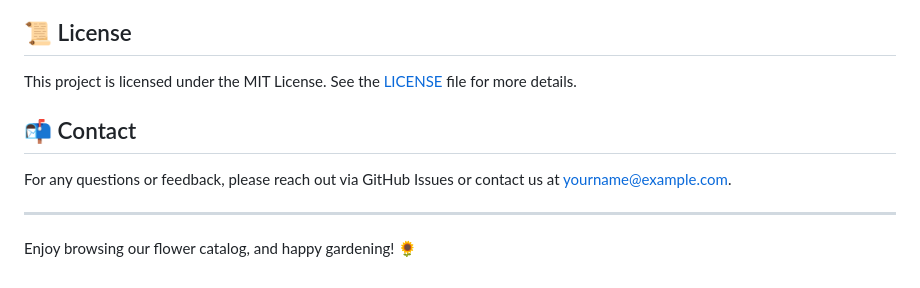
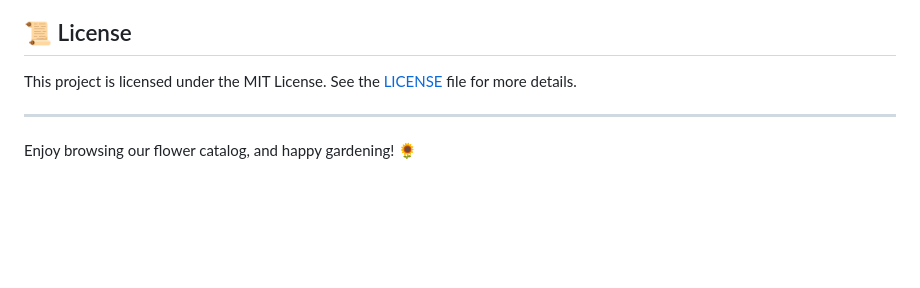
Before and after one commit to IgnatMaldive/astro-flower-catalog, a Markdown page: README.md, the part around the change. Rendered like a GitHub page; blank space fills up the shorter version.

```diff
--- a/README.md
+++ b/README.md
@@ -72,9 +72,7 @@ Contributions are welcome! Feel free to open issues, submit PRs, or suggest feat
 
 This project is licensed under the MIT License. See the [LICENSE](LICENSE) file for more details.
 
-## 📬 Contact
 
-For any questions or feedback, please reach out via GitHub Issues or contact us at yourname@example.com.
 
 ---
 
```
